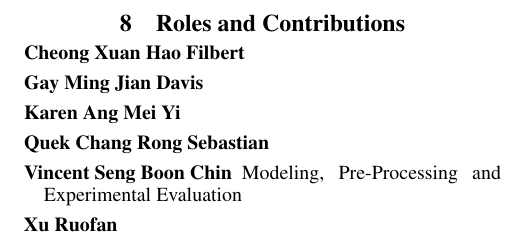
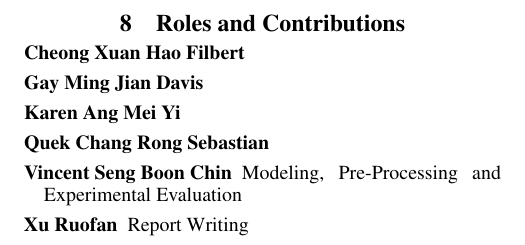
Before and after one commit to bertoia/recommender, a LaTeX paper (report/latex/report.tex): part of page 6 of 6, cut so that both start at the same text. Compiled offline with pdfLaTeX.

Commit message:
Update contribution

```diff
--- a/report/latex/report.tex
+++ b/report/latex/report.tex
@@ -372,7 +372,7 @@ Wang, J., Vries, A. P., \& Reinders, M. J. (2008). Unified relevance models for
 \item [Karen Ang Mei Yi]
 \item [Quek Chang Rong Sebastian]
 \item [Vincent Seng Boon Chin] Modeling, Pre-Processing and Experimental Evaluation
-\item [Xu Ruofan]
+\item [Xu Ruofan] Report Writing
 \end{description}
 
 \end{document}
```
